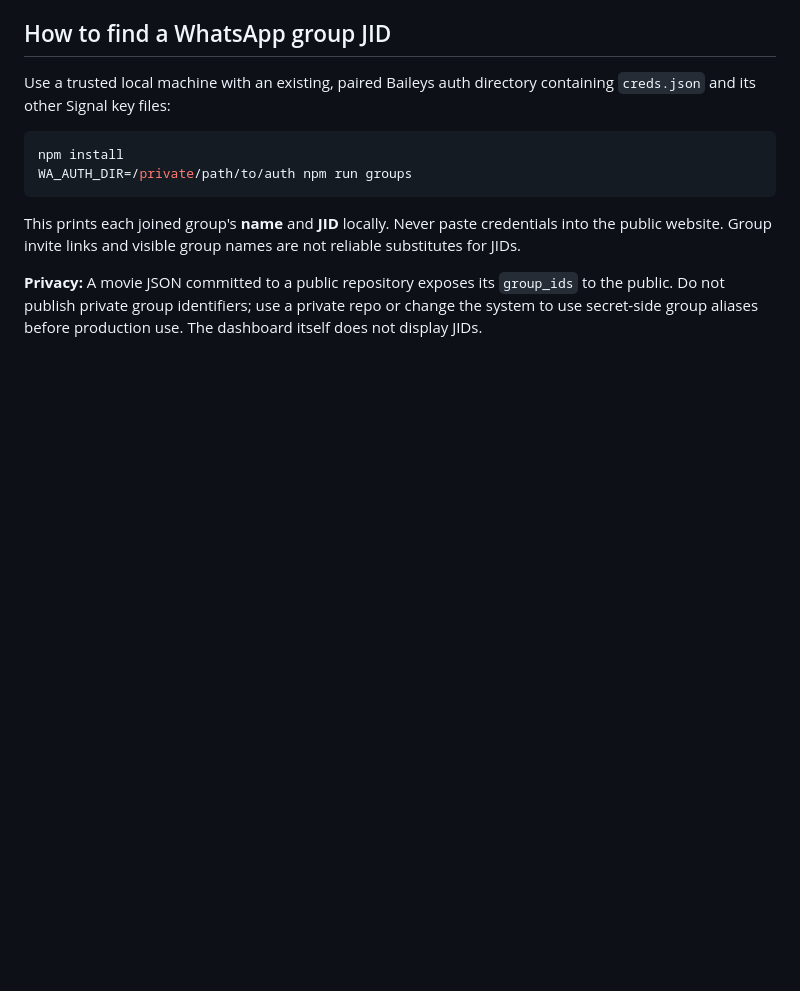
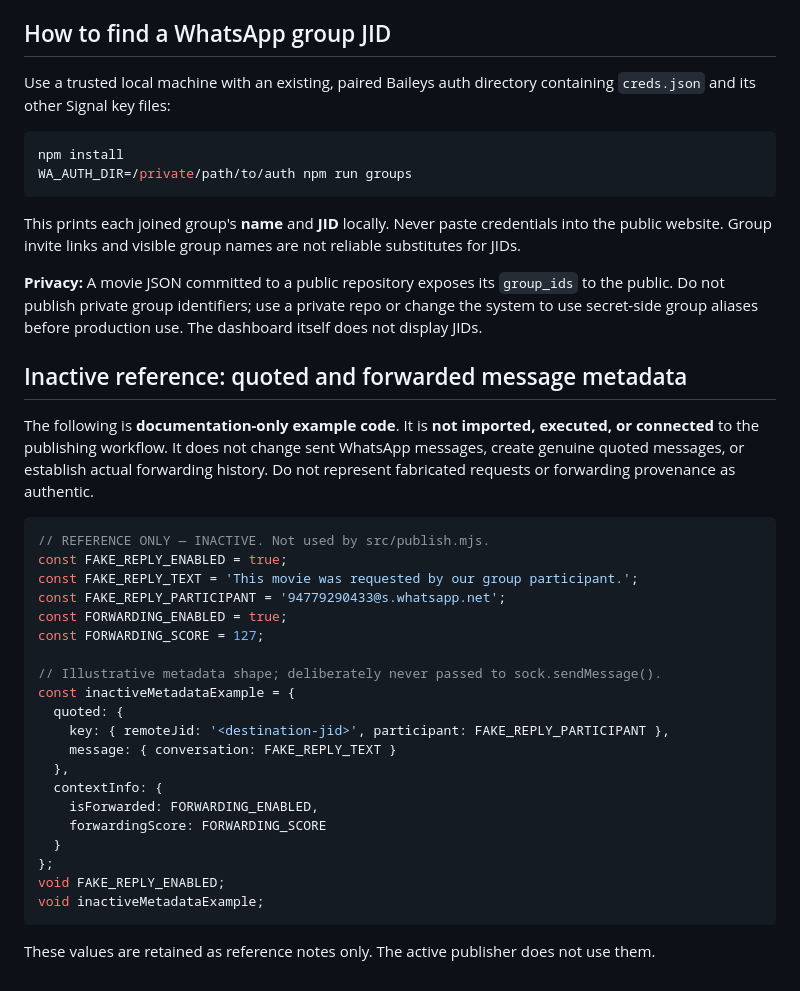
Before and after one commit to MazoPlatforms/autowa, a Markdown page: README.md, the part around the change. GitHub-like rendering; blank space fills up the shorter version.

Commit message:
Document inactive quoted and forwarded metadata reference examples

````diff
--- a/README.md
+++ b/README.md
@@ -49,3 +49,33 @@ WA_AUTH_DIR=/private/path/to/auth npm run groups
 This prints each joined group's **name** and **JID** locally. Never paste credentials into the public website. Group invite links and visible group names are not reliable substitutes for JIDs.
 
 **Privacy:** A movie JSON committed to a public repository exposes its `group_ids` to the public. Do not publish private group identifiers; use a private repo or change the system to use secret-side group aliases before production use. The dashboard itself does not display JIDs.
+
+
+## Inactive reference: quoted and forwarded message metadata
+
+The following is **documentation-only example code**. It is **not imported, executed, or connected** to the publishing workflow. It does not change sent WhatsApp messages, create genuine quoted messages, or establish actual forwarding history. Do not represent fabricated requests or forwarding provenance as authentic.
+
+```js
+// REFERENCE ONLY — INACTIVE. Not used by src/publish.mjs.
+const FAKE_REPLY_ENABLED = true;
+const FAKE_REPLY_TEXT = 'This movie was requested by our group participant.';
+const FAKE_REPLY_PARTICIPANT = '94779290433@s.whatsapp.net';
+const FORWARDING_ENABLED = true;
+const FORWARDING_SCORE = 127;
+
+// Illustrative metadata shape; deliberately never passed to sock.sendMessage().
+const inactiveMetadataExample = {
+  quoted: {
+    key: { remoteJid: '<destination-jid>', participant: FAKE_REPLY_PARTICIPANT },
+    message: { conversation: FAKE_REPLY_TEXT }
+  },
+  contextInfo: {
+    isForwarded: FORWARDING_ENABLED,
+    forwardingScore: FORWARDING_SCORE
+  }
+};
+void FAKE_REPLY_ENABLED;
+void inactiveMetadataExample;
+```
+
+These values are retained as reference notes only. The active publisher does not use them.
````
